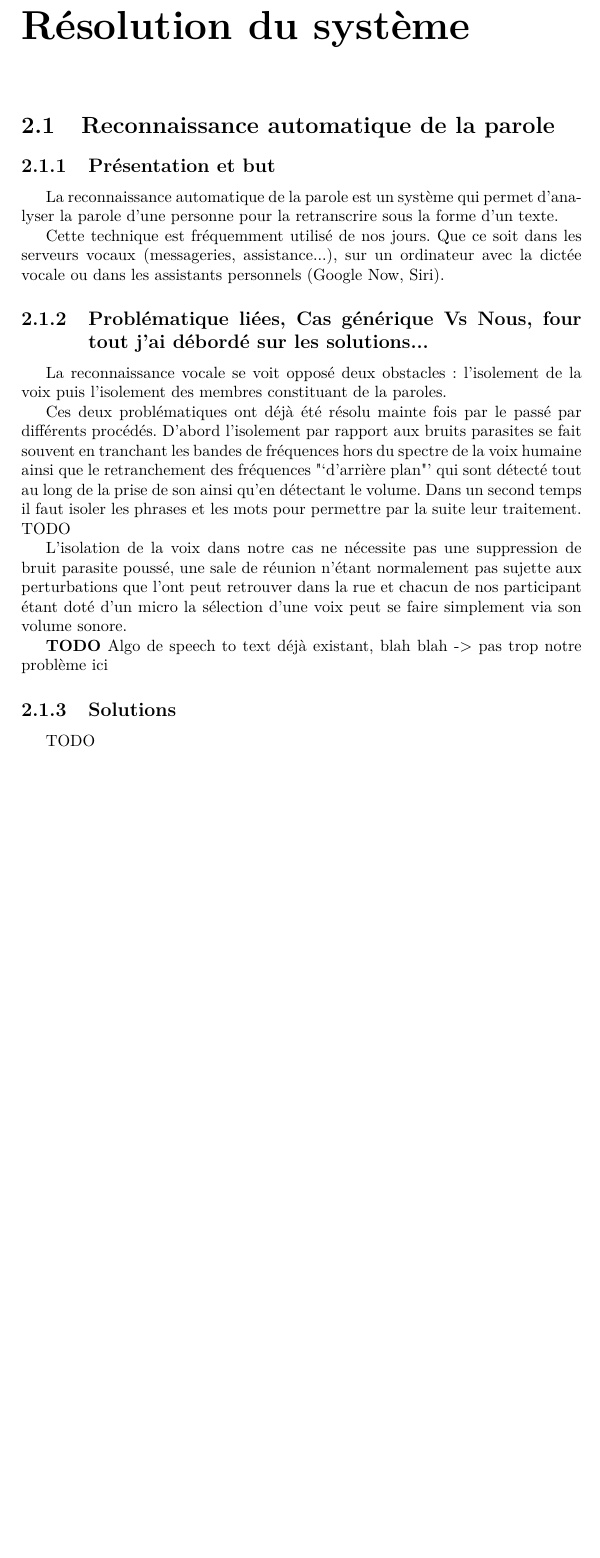
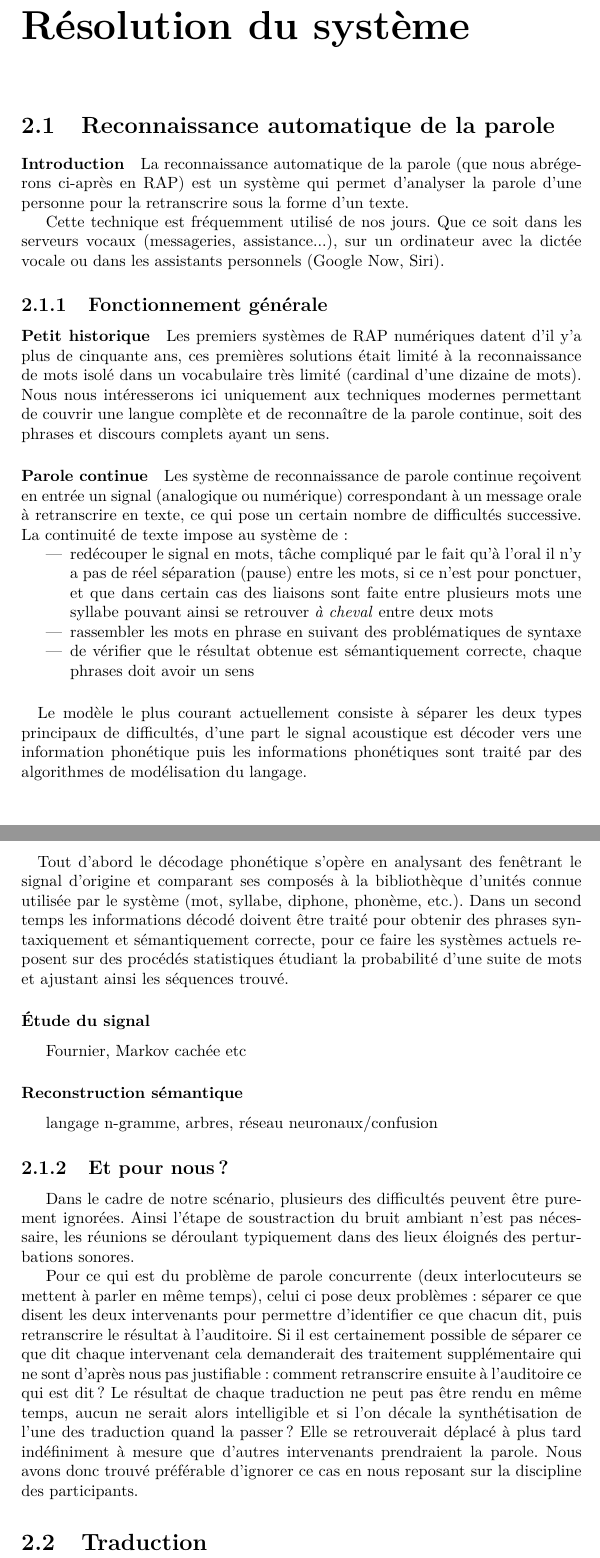
Before and after one commit to Floc95/5i_Memoire_Traduction_instantanee, a LaTeX document (Mémoire.tex): part of page 6 of 10 before the commit and two parts of pages 6 and 7 of 11 after it, the two joined at a grey line, cut so that both start at the same text, the shorter picture padded with empty space. Compiled offline with pdfLaTeX; the source files are stored in an older character set and shown here as Unicode.

Commit message:
Commit de la honte

```diff
--- a/Mémoire.tex
+++ b/Mémoire.tex
@@ -177,25 +177,52 @@ La composantes de l'émotion est très intéressante car encore absente des solu
 
 \section{Reconnaissance automatique de la parole}\label{speechtotext}
 
-\subsection{Présentation et but}
+\paragraph{Introduction}
 
-La reconnaissance automatique de la parole est un système qui permet d'analyser la parole d'une personne pour la retranscrire sous la forme d'un texte.
+La reconnaissance automatique de la parole (que nous abrégerons ci-après en RAP) est un système qui permet d'analyser la parole d'une personne pour la retranscrire sous la forme d'un texte.
 
 Cette technique est fréquemment utilisé de nos jours. Que ce soit dans les serveurs vocaux (messageries, assistance...), sur un ordinateur avec la dictée vocale ou dans les assistants personnels (Google Now, Siri).
 
-\subsection{Problématique liées, Cas générique Vs Nous, four tout j'ai débordé sur les solutions...}
+\subsection{Fonctionnement générale}
 
-La reconnaissance vocale se voit opposé deux obstacles : l'isolement de la voix puis l'isolement des membres constituant de la paroles.
+\paragraph{Petit historique}
 
-Ces deux problématiques ont déjà été résolu mainte fois par le passé par différents procédés. D'abord l'isolement par rapport aux bruits parasites se fait souvent en tranchant les bandes de fréquences hors du spectre de la voix humaine ainsi que le retranchement des fréquences "`d'arrière plan"' qui sont détecté tout au long de la prise de son ainsi qu'en détectant le volume. Dans un second temps il faut isoler les phrases et les mots pour permettre par la suite leur traitement. TODO
+Les premiers systèmes de RAP numériques datent d'il y'a plus de cinquante ans, ces premières solutions était limité à la reconnaissance de mots isolé dans un vocabulaire très limité (cardinal d'une dizaine de mots). Nous nous intéresserons ici uniquement aux techniques modernes permettant de couvrir une langue complète et de reconnaître de la parole continue, soit des phrases et discours complets ayant un sens.
 
-L'isolation de la voix dans notre cas ne nécessite pas une suppression de bruit parasite poussé, une sale de réunion n'étant normalement pas sujette aux perturbations que l'ont peut retrouver dans la rue et chacun de nos participant étant doté d'un micro la sélection d'une voix peut se faire simplement via son volume sonore.
+\paragraph{Parole continue}
 
-\textbf{TODO} Algo de speech to text déjà existant, blah blah -> pas trop notre problème ici
+Les système de reconnaissance de parole continue reçoivent en entrée un signal (analogique ou numérique) correspondant à un message orale à retranscrire en texte, ce qui pose un certain nombre de difficultés successive. La continuité de texte impose au système de :
+\begin{itemize}
+	\item redécouper le signal en mots, tâche compliqué par le fait qu'à l'oral il n'y a pas de réel séparation (pause) entre les mots, si ce n'est pour ponctuer, et que dans certain cas des liaisons sont faite entre plusieurs mots une syllabe pouvant ainsi se retrouver \textit{à cheval} entre deux mots
+	\item rassembler les mots en phrase en suivant des problématiques de syntaxe
+	\item de vérifier que le résultat obtenue est sémantiquement correcte, chaque phrases doit avoir un sens
+\end{itemize}
 
-\subsection{Solutions}
+\paragraph{}Le modèle le plus courant actuellement consiste à séparer les deux types principaux de difficultés, d'une part le signal acoustique est décoder vers une information phonétique puis les informations phonétiques sont traité par des algorithmes de modélisation du langage.
 
-TODO
+\paragraph{}Tout d'abord le décodage phonétique s'opère en analysant des fenêtrant le signal d'origine et comparant ses composés à la bibliothèque d'unités connue utilisée par le système (mot, syllabe, diphone, phonème, etc.).
+Dans un second temps les informations décodé doivent être traité pour obtenir des phrases syntaxiquement et sémantiquement correcte, pour ce faire les systèmes actuels reposent sur des procédés statistiques étudiant la probabilité d'une suite de mots et ajustant ainsi les séquences trouvé.
+
+\subsubsection{Étude du signal}
+
+Fournier, Markov cachée etc
+
+\subsubsection{Reconstruction sémantique}
+langage n-gramme, arbres, réseau neuronaux/confusion
+
+\subsection{Et pour nous ?}%might want to find a fancier name
+
+Dans le cadre de notre scénario, plusieurs des difficultés peuvent être purement ignorées. Ainsi l'étape de soustraction du bruit ambiant n'est pas nécessaire, les réunions se déroulant typiquement dans des lieux éloignés des perturbations sonores.
+
+Pour ce qui est du problème de parole concurrente (deux interlocuteurs se mettent à parler en même temps), celui ci pose deux problèmes : séparer ce que disent les deux intervenants pour permettre d'identifier ce que chacun dit, puis retranscrire le résultat à l'auditoire. Si il est certainement possible de séparer ce que dit chaque intervenant cela demanderait des traitement supplémentaire qui ne sont d'après nous pas justifiable : comment retranscrire ensuite à l'auditoire ce qui est dit ? Le résultat de chaque traduction ne peut pas être rendu en même temps, aucun ne serait alors intelligible et si l'on décale la synthétisation de l'une des traduction quand la passer ? Elle se retrouverait déplacé à plus tard indéfiniment à mesure que d'autres intervenants prendraient la parole. Nous avons donc trouvé préférable d'ignorer ce cas en nous reposant sur la discipline des participants.
+
+
+
+%%Le signal obtenue par un microphone n'est pas directement exploitable (taille des données, bruit, etc.) il est d'abord nécessaire de passer par une étape de traitement du signal. Il est alors intéressant d'isoler les composantes reconnaissables.
+
+
+
+%TODO
 
 
 \section{Traduction}\label{traduction}
```
